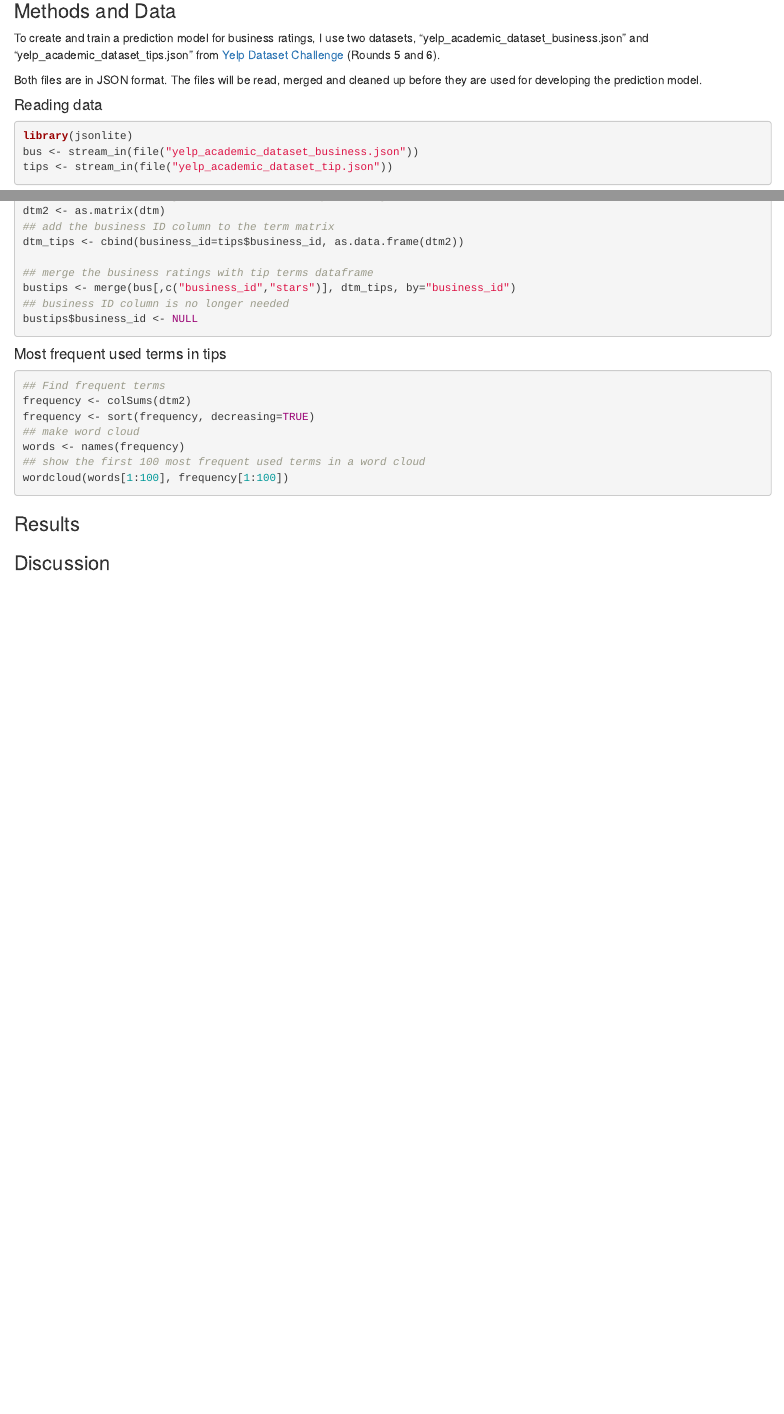
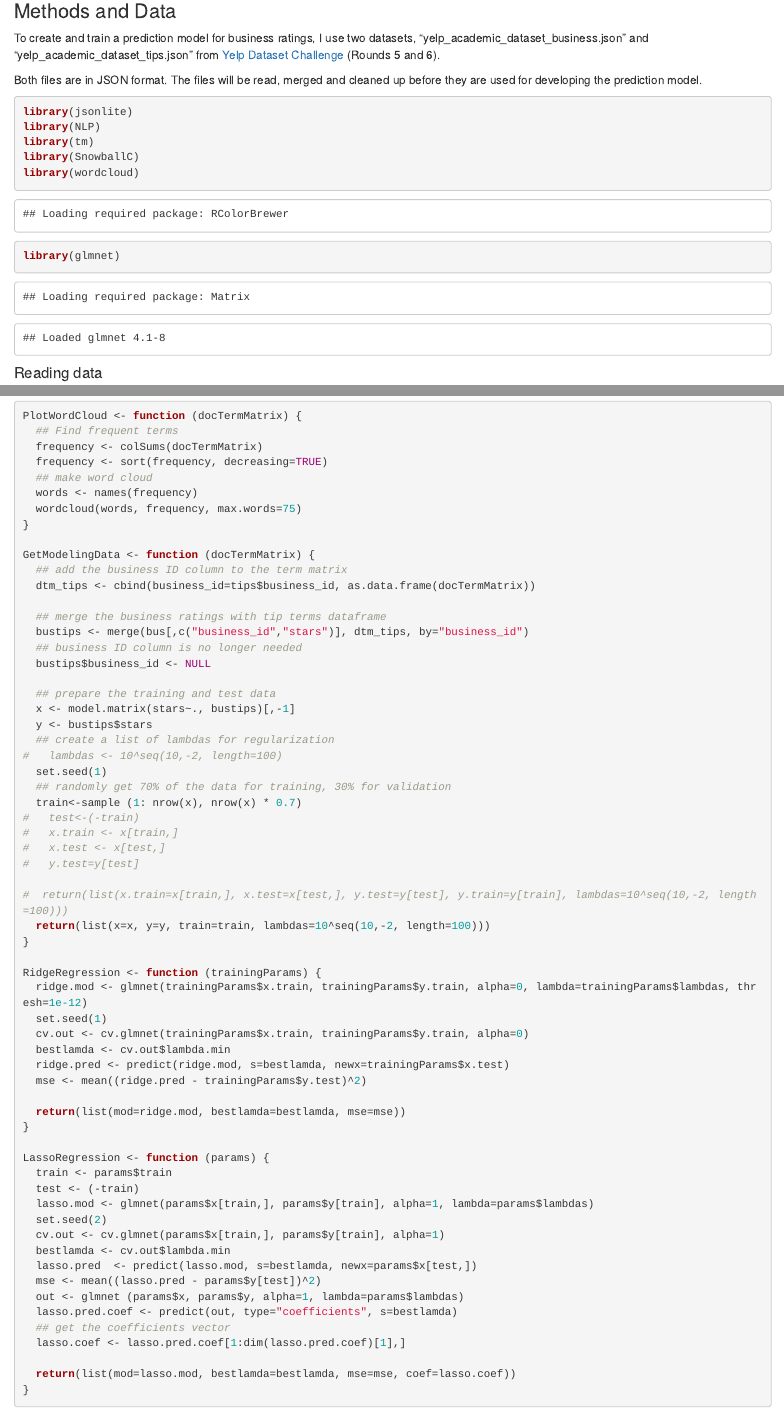
Before and after one commit to sammykyu/Predicting-Business-Rating-With-Yelp-Tips, an R Markdown document (YelpTips.Rmd): the page in a window 1100 px wide, from 280 px down, and a second part further down, joined at a grey line. Rendered offline with R 4.5, knitr and Pandoc, with nearby package versions; some code elsewhere in the file could not run offline.

Commit message:
updated rmd files

````diff
--- a/YelpTips.Rmd
+++ b/YelpTips.Rmd
@@ -15,9 +15,18 @@ To create and train a prediction model for business ratings, I use two datasets,
 
 Both files are in JSON format. The files will be read, merged and cleaned up before they are used for developing the prediction model.
 
+```{r, echo=TRUE}
+library(jsonlite)
+library(NLP)
+library(tm)
+library(SnowballC)
+library(wordcloud)
+library(glmnet)
+
+```
+
 #### Reading data
-```{r, cache=TRUE, eval=FALSE}
-library(jsonlite)
+```{r, cache=FALSE, eval=TRUE}
 bus <- stream_in(file("yelp_academic_dataset_business.json"))
 tips <- stream_in(file("yelp_academic_dataset_tip.json"))
 
@@ -25,0 +36,63 @@ tips <- stream_in(file("yelp_academic_dataset_tip.json"))
+```{r, cache=FALSE}
+
+PlotWordCloud <- function (docTermMatrix) {
+  ## Find frequent terms
+  frequency <- colSums(docTermMatrix)
+  frequency <- sort(frequency, decreasing=TRUE)
+  ## make word cloud
+  words <- names(frequency)
+  wordcloud(words, frequency, max.words=75)
+}
+
+GetModelingData <- function (docTermMatrix) {
+  ## add the business ID column to the term matrix
+  dtm_tips <- cbind(business_id=tips$business_id, as.data.frame(docTermMatrix))
+
+  ## merge the business ratings with tip terms dataframe
+  bustips <- merge(bus[,c("business_id","stars")], dtm_tips, by="business_id")
+  ## business ID column is no longer needed
+  bustips$business_id <- NULL
+
+  ## prepare the training and test data
+  x <- model.matrix(stars~., bustips)[,-1]
+  y <- bustips$stars
+  ## create a list of lambdas for regularization
+#   lambdas <- 10^seq(10,-2, length=100)
+  set.seed(1)
+  ## randomly get 70% of the data for training, 30% for validation
+  train<-sample (1: nrow(x), nrow(x) * 0.7)
+#   test<-(-train)
+#   x.train <- x[train,]
+#   x.test <- x[test,]
+#   y.test=y[test]
+
+#  return(list(x.train=x[train,], x.test=x[test,], y.test=y[test], y.train=y[train], lambdas=10^seq(10,-2, length=100)))
+  return(list(x=x, y=y, train=train, lambdas=10^seq(10,-2, length=100)))
+}
+
+RidgeRegression <- function (trainingParams) {
+  ridge.mod <- glmnet(trainingParams$x.train, trainingParams$y.train, alpha=0, lambda=trainingParams$lambdas, thresh=1e-12)
+  set.seed(1)
+  cv.out <- cv.glmnet(trainingParams$x.train, trainingParams$y.train, alpha=0)
+  bestlamda <- cv.out$lambda.min
+  ridge.pred <- predict(ridge.mod, s=bestlamda, newx=trainingParams$x.test)
+  mse <- mean((ridge.pred - trainingParams$y.test)^2)
+
+  return(list(mod=ridge.mod, bestlamda=bestlamda, mse=mse))
+}
+
+LassoRegression <- function (params) {
+  train <- params$train
+  test <- (-train)
+  lasso.mod <- glmnet(params$x[train,], params$y[train], alpha=1, lambda=params$lambdas)
+  set.seed(2)
+  cv.out <- cv.glmnet(params$x[train,], params$y[train], alpha=1)
+  bestlamda <- cv.out$lambda.min
+  lasso.pred  <- predict(lasso.mod, s=bestlamda, newx=params$x[test,])
+  mse <- mean((lasso.pred - params$y[test])^2)
+  out <- glmnet (params$x, params$y, alpha=1, lambda=params$lambdas)
+  lasso.pred.coef <- predict(out, type="coefficients", s=bestlamda)
+  ## get the coefficients vector
+  lasso.coef <- lasso.pred.coef[1:dim(lasso.pred.coef)[1],]
+
+  return(list(mod=lasso.mod, bestlamda=bestlamda, mse=mse, coef=lasso.coef))
@@ -48,9 +123,3 @@ dtm <- removeSparseTerms(dtm, 0.996)
 ## save the dtm as a regular matrix for later processing
-dtm2 <- as.matrix(dtm)
-## add the business ID column to the term matrix
-dtm_tips <- cbind(business_id=tips$business_id, as.data.frame(dtm2))
+dtm2_ugm <- as.matrix(dtm_ugm)
 
-## merge the business ratings with tip terms dataframe
-bustips <- merge(bus[,c("business_id","stars")], dtm_tips, by="business_id")
-## business ID column is no longer needed
-bustips$business_id <- NULL
@@ -58,11 +136,3 @@ bustips$business_id <- NULL
 ```
 
 #### Most frequent used terms in tips
-```{r, cache=TRUE, eval=FALSE}
-## Find frequent terms
-frequency <- colSums(dtm2)
-frequency <- sort(frequency, decreasing=TRUE)
-## make word cloud
-words <- names(frequency)
-## show the first 100 most frequent used terms in a word cloud
-wordcloud(words[1:100], frequency[1:100])
````
Also changed, not shown: Yelp.R (+6 -4 lines), YelpTips.html, YelpTips.Rmd (54 more changed lines).
